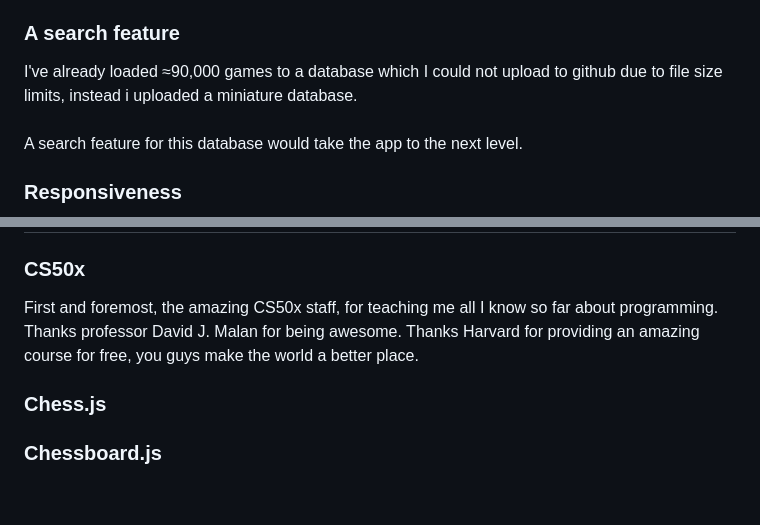
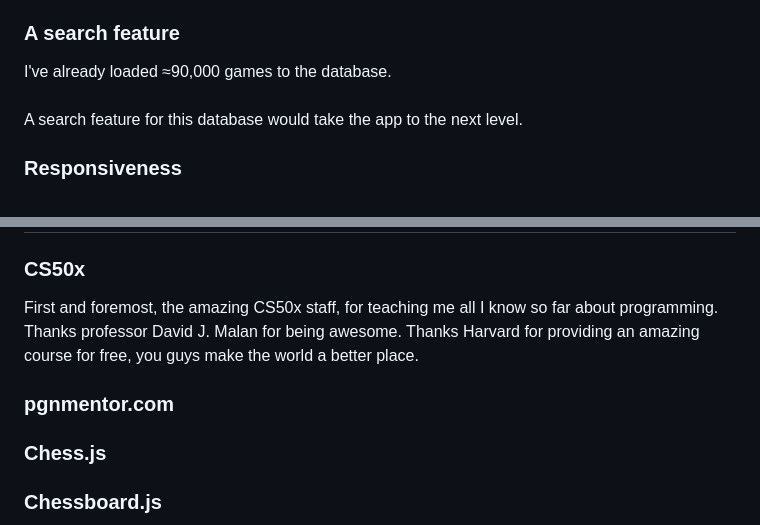
Before and after one commit to dahat64/GMmoves, a Markdown page: README.md, 2 parts joined by grey strips. GitHub-like rendering; blank space fills up the shorter version.

```diff
--- a/README.md
+++ b/README.md
@@ -96,7 +96,7 @@ This is the most important step left in the project.<br>right now the chess eval
 Note: this problem can probably be fixed even without transfering the chess evaluation to Javascript. I just don't know any way to do it. And to be honest I've already worked way too long on this project and I have to move on at somepoint.
 
 ### A search feature
-I've already loaded ≈90,000 games to a database which I could not upload to github due to file size limits, instead i uploaded a miniature database.<br>
+I've already loaded ≈90,000 games to the database.<br>
 <br>
 A search feature for this database would take the app to the next level.
 
@@ -110,6 +110,7 @@ Feel free to take any part of the code you need.
 ### CS50x
 First and foremost, the amazing CS50x staff, for teaching me all I know so far about programming. Thanks professor David J. Malan for being awesome. Thanks Harvard for providing an amazing course for free, you guys make the world a better place.
 
+### pgnmentor.com
 ### Chess.js
 
 ### Chessboard.js
```
